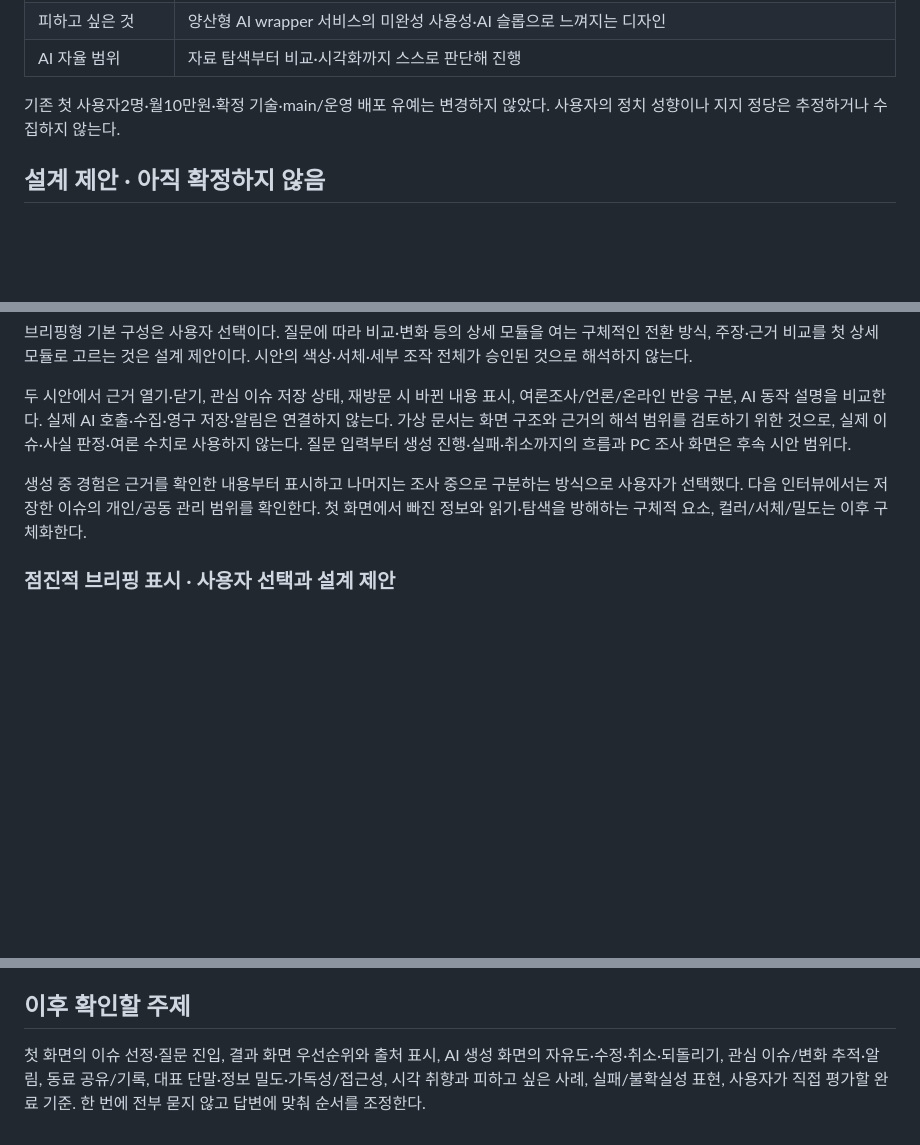
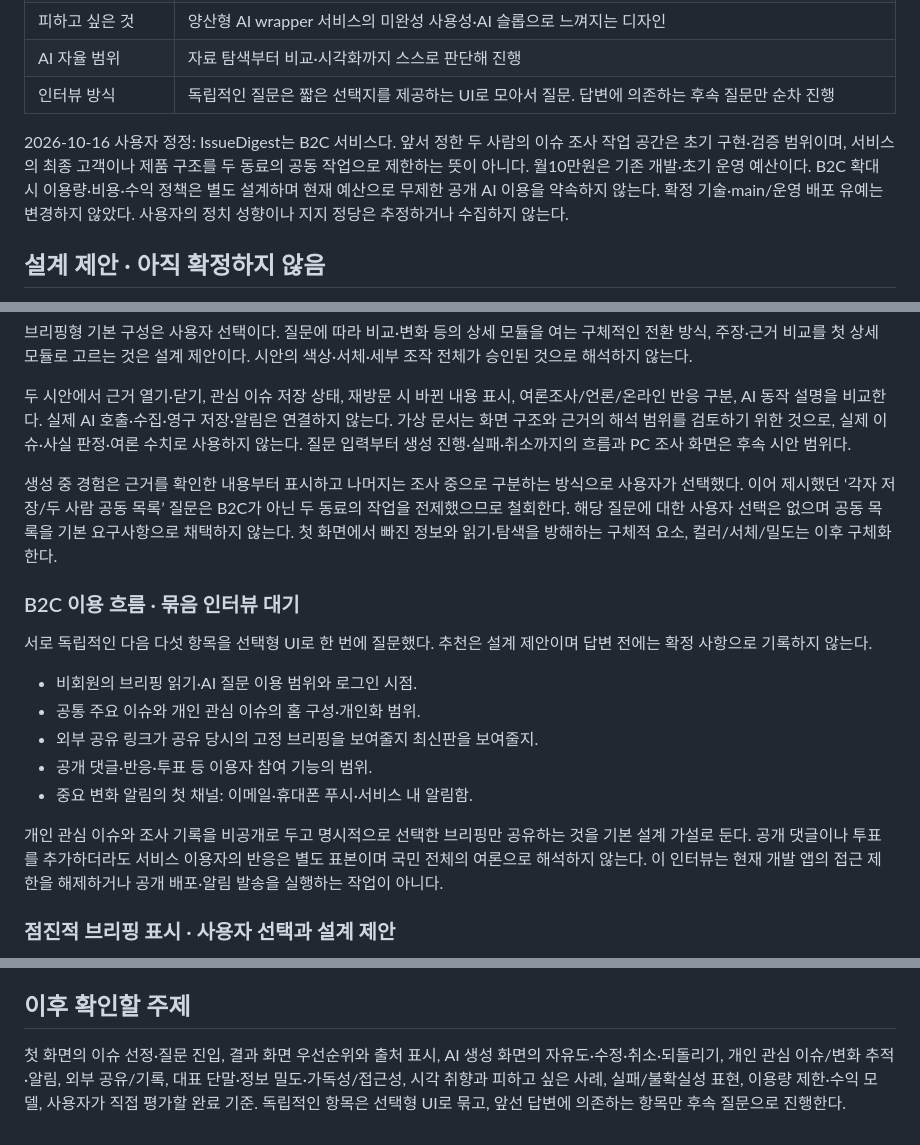
Before and after one commit to DigestWorks/IssueDigest, a Markdown page: docs/research/product-experience-interview.md, 3 parts joined by grey strips. Drawn GitHub-style; blank space fills up the shorter version.

Commit message:
docs: clarify B2C audience and batch UX interview

```diff
--- a/docs/research/product-experience-interview.md
+++ b/docs/research/product-experience-interview.md
@@ -25,8 +26,9 @@
 | 시각·경험 참고 | ChatGPT 수준의 다양한 위젯/UI·에이전트 경험, Linear/Toss처럼 깔끔한 UI/UX, Apple 홈페이지의 디자인 미감 |
 | 피하고 싶은 것 | 양산형 AI wrapper 서비스의 미완성 사용성·AI 슬롭으로 느껴지는 디자인 |
 | AI 자율 범위 | 자료 탐색부터 비교·시각화까지 스스로 판단해 진행 |
+| 인터뷰 방식 | 독립적인 질문은 짧은 선택지를 제공하는 UI로 모아서 질문. 답변에 의존하는 후속 질문만 순차 진행 |
 
-기존 첫 사용자2명·월10만원·확정 기술·main/운영 배포 유예는 변경하지 않았다. 사용자의 정치 성향이나 지지 정당은 추정하거나 수집하지 않는다.
+2026-10-16 사용자 정정: IssueDigest는 B2C 서비스다. 앞서 정한 두 사람의 이슈 조사 작업 공간은 초기 구현·검증 범위이며, 서비스의 최종 고객이나 제품 구조를 두 동료의 공동 작업으로 제한하는 뜻이 아니다. 월10만원은 기존 개발·초기 운영 예산이다. B2C 확대 시 이용량·비용·수익 정책은 별도 설계하며 현재 예산으로 무제한 공개 AI 이용을 약속하지 않는다. 확정 기술·main/운영 배포 유예는 변경하지 않았다. 사용자의 정치 성향이나 지지 정당은 추정하거나 수집하지 않는다.
 
 ## 설계 제안 · 아직 확정하지 않음
 
@@ -60,7 +62,19 @@
 
 두 시안에서 근거 열기·닫기, 관심 이슈 저장 상태, 재방문 시 바뀐 내용 표시, 여론조사/언론/온라인 반응 구분, AI 동작 설명을 비교한다. 실제 AI 호출·수집·영구 저장·알림은 연결하지 않는다. 가상 문서는 화면 구조와 근거의 해석 범위를 검토하기 위한 것으로, 실제 이슈·사실 판정·여론 수치로 사용하지 않는다. 질문 입력부터 생성 진행·실패·취소까지의 흐름과 PC 조사 화면은 후속 시안 범위다.
 
-생성 중 경험은 근거를 확인한 내용부터 표시하고 나머지는 조사 중으로 구분하는 방식으로 사용자가 선택했다. 다음 인터뷰에서는 저장한 이슈의 개인/공동 관리 범위를 확인한다. 첫 화면에서 빠진 정보와 읽기·탐색을 방해하는 구체적 요소, 컬러/서체/밀도는 이후 구체화한다.
+생성 중 경험은 근거를 확인한 내용부터 표시하고 나머지는 조사 중으로 구분하는 방식으로 사용자가 선택했다. 이어 제시했던 ‘각자 저장/두 사람 공동 목록’ 질문은 B2C가 아닌 두 동료의 작업을 전제했으므로 철회한다. 해당 질문에 대한 사용자 선택은 없으며 공동 목록을 기본 요구사항으로 채택하지 않는다. 첫 화면에서 빠진 정보와 읽기·탐색을 방해하는 구체적 요소, 컬러/서체/밀도는 이후 구체화한다.
+
+### B2C 이용 흐름 · 묶음 인터뷰 대기
+
+서로 독립적인 다음 다섯 항목을 선택형 UI로 한 번에 질문했다. 추천은 설계 제안이며 답변 전에는 확정 사항으로 기록하지 않는다.
+
+- 비회원의 브리핑 읽기·AI 질문 이용 범위와 로그인 시점.
+- 공통 주요 이슈와 개인 관심 이슈의 홈 구성·개인화 범위.
+- 외부 공유 링크가 공유 당시의 고정 브리핑을 보여줄지 최신판을 보여줄지.
+- 공개 댓글·반응·투표 등 이용자 참여 기능의 범위.
+- 중요 변화 알림의 첫 채널: 이메일·휴대폰 푸시·서비스 내 알림함.
+
+개인 관심 이슈와 조사 기록을 비공개로 두고 명시적으로 선택한 브리핑만 공유하는 것을 기본 설계 가설로 둔다. 공개 댓글이나 투표를 추가하더라도 서비스 이용자의 반응은 별도 표본이며 국민 전체의 여론으로 해석하지 않는다. 이 인터뷰는 현재 개발 앱의 접근 제한을 해제하거나 공개 배포·알림 발송을 실행하는 작업이 아니다.
 
 ### 점진적 브리핑 표시 · 사용자 선택과 설계 제안
 
@@ -94,4 +108,4 @@
 
 ## 이후 확인할 주제
 
-첫 화면의 이슈 선정·질문 진입, 결과 화면 우선순위와 출처 표시, AI 생성 화면의 자유도·수정·취소·되돌리기, 관심 이슈/변화 추적·알림, 동료 공유/기록, 대표 단말·정보 밀도·가독성/접근성, 시각 취향과 피하고 싶은 사례, 실패/불확실성 표현, 사용자가 직접 평가할 완료 기준. 한 번에 전부 묻지 않고 답변에 맞춰 순서를 조정한다.
+첫 화면의 이슈 선정·질문 진입, 결과 화면 우선순위와 출처 표시, AI 생성 화면의 자유도·수정·취소·되돌리기, 개인 관심 이슈/변화 추적·알림, 외부 공유/기록, 대표 단말·정보 밀도·가독성/접근성, 시각 취향과 피하고 싶은 사례, 실패/불확실성 표현, 이용량 제한·수익 모델, 사용자가 직접 평가할 완료 기준. 독립적인 항목은 선택형 UI로 묶고, 앞선 답변에 의존하는 항목만 후속 질문으로 진행한다.
```
Also changed, not shown: other parts of docs/research/product-experience-interview.md (+1 -0 lines).
